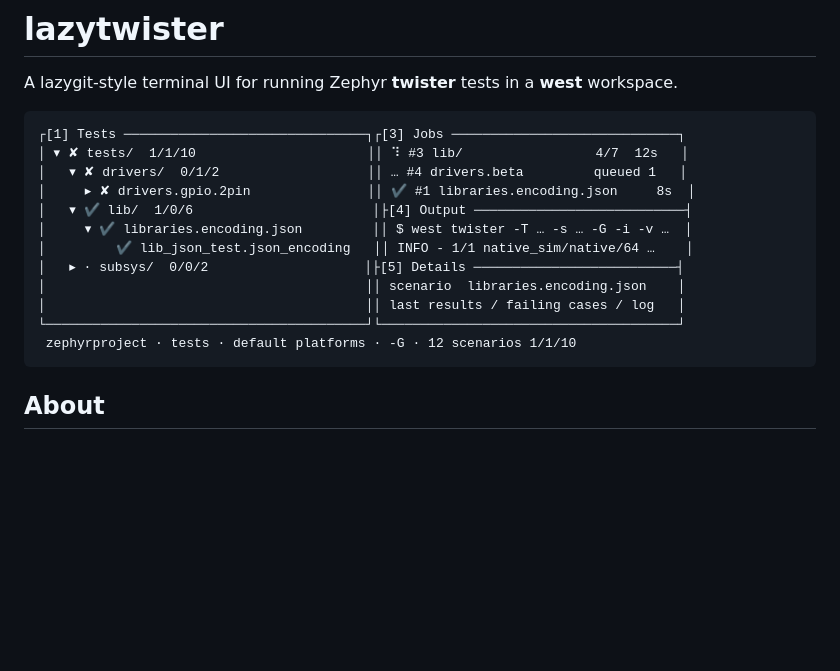
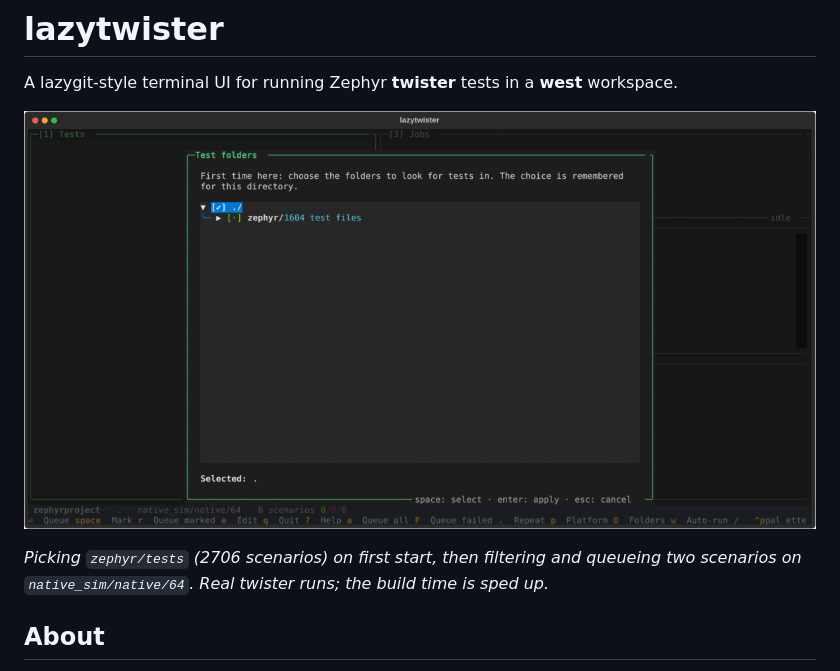
Before and after one commit to hansbinderup/lazytwister, a Markdown page: README.md, the part around the change. GitHub-like rendering; pictures changed too: docs/lazytwister.gif (added); blank space fills up the shorter version.

Commit message:
Replace the ASCII mockup with a demo GIF
Recorded on Zephyr's own tests (zephyr/tests): picking the folder on
first start, filtering, and queueing two scenarios on
native_sim/native/64. Real twister runs, with the build time sped up.

Co-Authored-By: Claude Opus 5.5 <noreply@anthropic.com>

````diff
--- a/README.md
+++ b/README.md
@@ -2,20 +2,10 @@
 
 A lazygit-style terminal UI for running Zephyr **twister** tests in a **west** workspace.
 
-```
-┌[1] Tests ───────────────────────────────┐┌[3] Jobs ─────────────────────────────┐
-│ ▾ ✘ tests/  1/1/10                      ││ ⠹ #3 lib/                 4/7  12s   │
-│   ▾ ✘ drivers/  0/1/2                   ││ … #4 drivers.beta         queued 1   │
-│     ▸ ✘ drivers.gpio.2pin               ││ ✔ #1 libraries.encoding.json     8s  │
-│   ▾ ✔ lib/  1/0/6                       │├[4] Output ───────────────────────────┤
-│     ▾ ✔ libraries.encoding.json         ││ $ west twister -T … -s … -G -i -v …  │
-│         ✔ lib_json_test.json_encoding   ││ INFO - 1/1 native_sim/native/64 …    │
-│   ▸ · subsys/  0/0/2                    │├[5] Details ──────────────────────────┤
-│                                         ││ scenario  libraries.encoding.json    │
-│                                         ││ last results / failing cases / log   │
-└─────────────────────────────────────────┘└──────────────────────────────────────┘
- zephyrproject · tests · default platforms · -G · 12 scenarios 1/1/10
-```
+![lazytwister running Zephyr's own tests](docs/lazytwister.gif)
+
+*Picking `zephyr/tests` (2706 scenarios) on first start, then filtering and queueing two
+scenarios on `native_sim/native/64`. Real twister runs; the build time is sped up.*
 
 ## About
 
````
